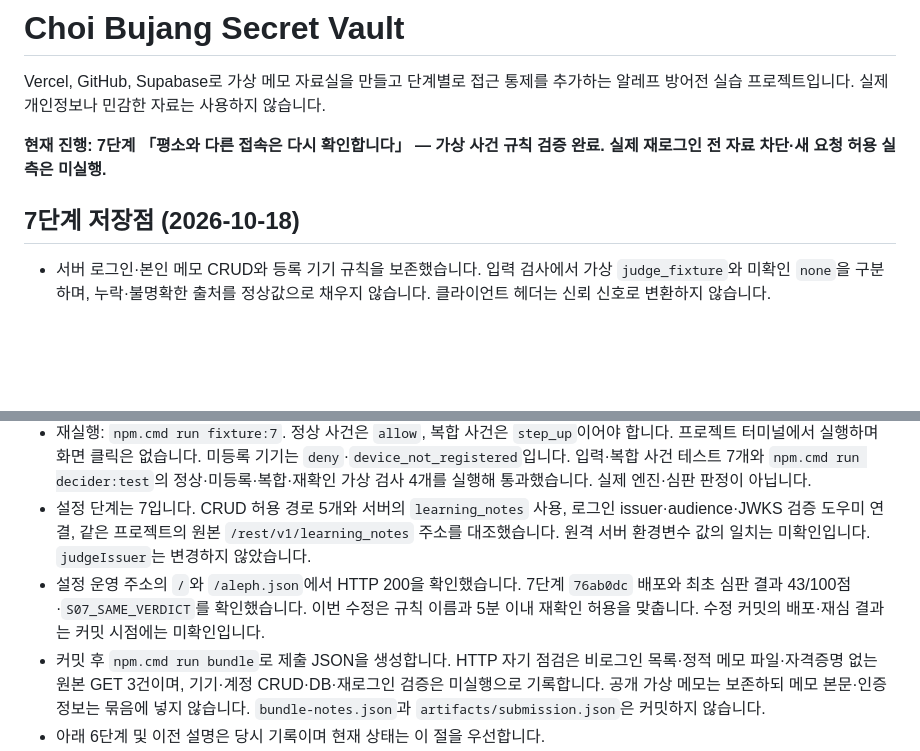
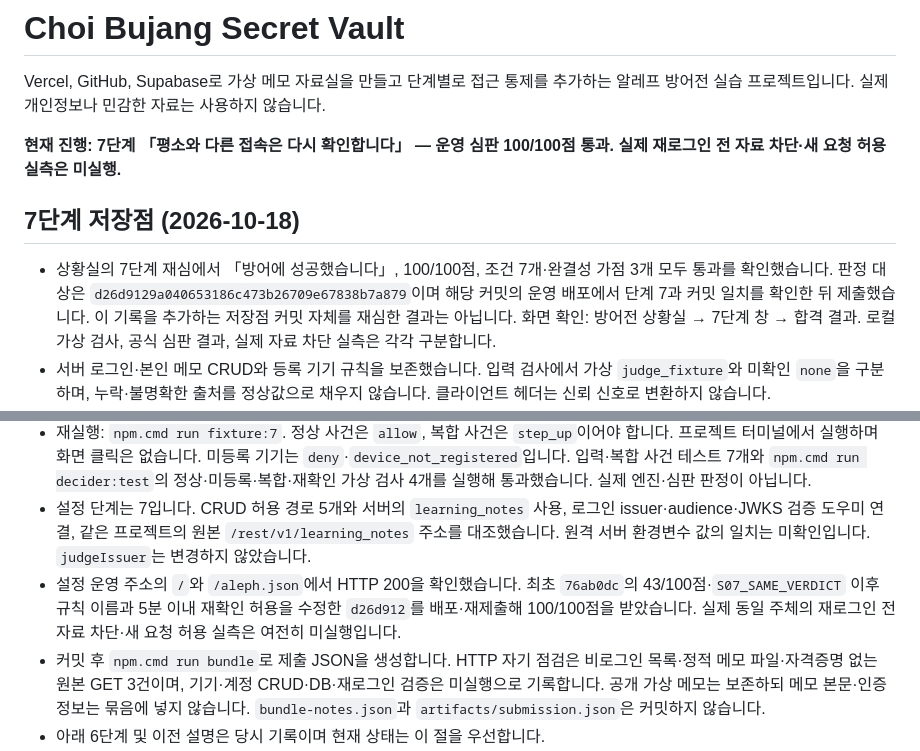
Before and after one commit to jkimsvsd-code/choi-bujang-secret-vault, a Markdown page: README.md, 2 parts joined by grey strips. Rendered like a GitHub page; blank space fills up the shorter version.

Commit message:
7단계 100점 통과 저장점

```diff
--- a/README.md
+++ b/README.md
@@ -2,16 +2,17 @@
 
 Vercel, GitHub, Supabase로 가상 메모 자료실을 만들고 단계별로 접근 통제를 추가하는 알레프 방어전 실습 프로젝트입니다. 실제 개인정보나 민감한 자료는 사용하지 않습니다.
 
-**현재 진행: 7단계 「평소와 다른 접속은 다시 확인합니다」 — 가상 사건 규칙 검증 완료. 실제 재로그인 전 자료 차단·새 요청 허용 실측은 미실행.**
+**현재 진행: 7단계 「평소와 다른 접속은 다시 확인합니다」 — 운영 심판 100/100점 통과. 실제 재로그인 전 자료 차단·새 요청 허용 실측은 미실행.**
 
 ## 7단계 저장점 (2026-10-18)
 
+- 상황실의 7단계 재심에서 「방어에 성공했습니다」, 100/100점, 조건 7개·완결성 가점 3개 모두 통과를 확인했습니다. 판정 대상은 `d26d9129a040653186c473b26709e67838b7a879`이며 해당 커밋의 운영 배포에서 단계 7과 커밋 일치를 확인한 뒤 제출했습니다. 이 기록을 추가하는 저장점 커밋 자체를 재심한 결과는 아닙니다. 화면 확인: 방어전 상황실 → 7단계 창 → 합격 결과. 로컬 가상 검사, 공식 심판 결과, 실제 자료 차단 실측은 각각 구분합니다.
 - 서버 로그인·본인 메모 CRUD와 등록 기기 규칙을 보존했습니다. 입력 검사에서 가상 `judge_fixture`와 미확인 `none`을 구분하며, 누락·불명확한 출처를 정상값으로 채우지 않습니다. 클라이언트 헤더는 신뢰 신호로 변환하지 않습니다.
 - 등록 기기의 자료실 GET에서 가상 신호의 새벽 0~5시, `unusual` 네트워크, 최근 60초 이내 `risk_signal` 20건 이상이 모두 겹치면 `step_up`·`step_up_required`를 반환합니다. 지역은 조건에 넣지 않으며 영구 차단하지 않습니다. 개인별 평소 시각을 학습한 결과가 아닌 가상 사건 기준입니다.
 - 실제 구현 규칙은 `starter.deny`, `device_registered`, `connection_input`, `step_up_required`입니다. 심판 피드백과 기존 가상 검사에 맞춰 복합 사건에서도 `stepUp.verified === true`이고 `authAgeSeconds`가 유한한 숫자 0~300초이면 허용합니다. 누락·문자열·음수·만료는 추가 확인을 유지합니다. 실제 동일 주체의 새 로그인 시각 검증과 자료 차단·해제 연결은 미실측입니다.
 - 재실행: `npm.cmd run fixture:7`. 정상 사건은 `allow`, 복합 사건은 `step_up`이어야 합니다. 프로젝트 터미널에서 실행하며 화면 클릭은 없습니다. 미등록 기기는 `deny`·`device_not_registered`입니다. 입력·복합 사건 테스트 7개와 `npm.cmd run decider:test`의 정상·미등록·복합·재확인 가상 검사 4개를 실행해 통과했습니다. 실제 엔진·심판 판정이 아닙니다.
 - 설정 단계는 7입니다. CRUD 허용 경로 5개와 서버의 `learning_notes` 사용, 로그인 issuer·audience·JWKS 검증 도우미 연결, 같은 프로젝트의 원본 `/rest/v1/learning_notes` 주소를 대조했습니다. 원격 서버 환경변수 값의 일치는 미확인입니다. `judgeIssuer`는 변경하지 않았습니다.
-- 설정 운영 주소의 `/`와 `/aleph.json`에서 HTTP 200을 확인했습니다. 7단계 `76ab0dc` 배포와 최초 심판 결과 43/100점·`S07_SAME_VERDICT`를 확인했습니다. 이번 수정은 규칙 이름과 5분 이내 재확인 허용을 맞춥니다. 수정 커밋의 배포·재심 결과는 커밋 시점에는 미확인입니다.
+- 설정 운영 주소의 `/`와 `/aleph.json`에서 HTTP 200을 확인했습니다. 최초 `76ab0dc`의 43/100점·`S07_SAME_VERDICT` 이후 규칙 이름과 5분 이내 재확인 허용을 수정한 `d26d912`를 배포·재제출해 100/100점을 받았습니다. 실제 동일 주체의 재로그인 전 자료 차단·새 요청 허용 실측은 여전히 미실행입니다.
 - 커밋 후 `npm.cmd run bundle`로 제출 JSON을 생성합니다. HTTP 자기 점검은 비로그인 목록·정적 메모 파일·자격증명 없는 원본 GET 3건이며, 기기·계정 CRUD·DB·재로그인 검증은 미실행으로 기록합니다. 공개 가상 메모는 보존하되 메모 본문·인증정보는 묶음에 넣지 않습니다. `bundle-notes.json`과 `artifacts/submission.json`은 커밋하지 않습니다.
 - 아래 6단계 및 이전 설명은 당시 기록이며 현재 상태는 이 절을 우선합니다.
 
```
